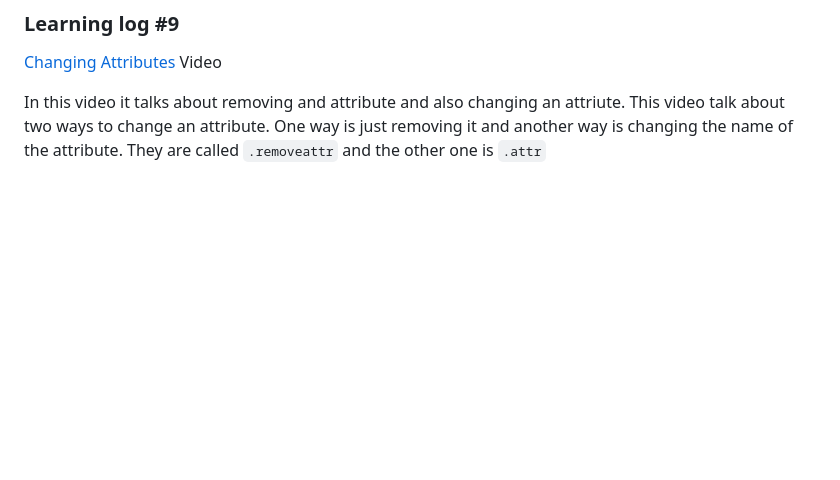
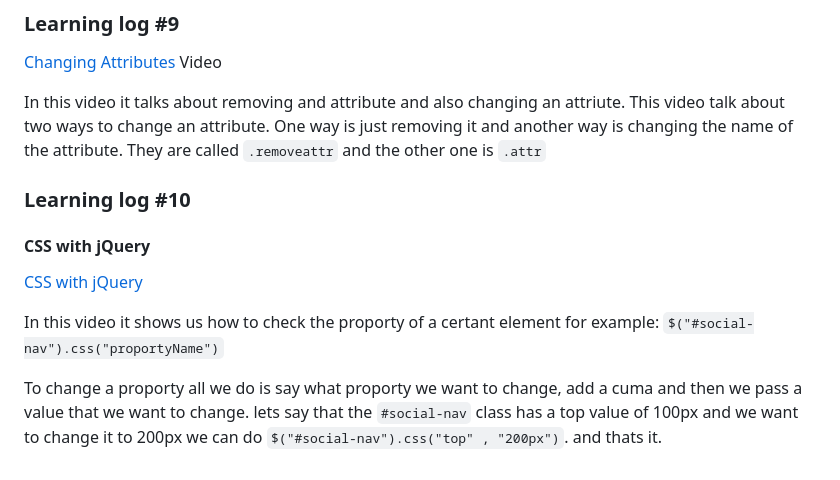
Before and after one commit to AymenA9356/sep11-freedom-project, a Markdown page: tool/learning-log.md, the part around the change. Drawn GitHub-style; blank space fills up the shorter version.

Commit message:
Finished LL #10

```diff
--- a/tool/learning-log.md
+++ b/tool/learning-log.md
@@ -166,6 +166,16 @@ This will dealete the element and what ever is inside it.
 
 In this video it talks about removing and attribute and also changing an attriute. This video talk about two ways to change an attribute. One way is just removing it and another way is changing the name of the attribute. They are called `.removeattr` and the other one is `.attr`
 
+### Learning log #10
+
+#### CSS with jQuery
+  [CSS with jQuery](https://www.youtube.com/watch?v=Z-Ihvvy93bw&list=PL4cUxeGkcC9hNUJ0j6ccnOAcJIPoTRpO4&index=13)
+
+  In this video it shows us how to check the proporty of a certant element for example:
+  `$("#social-nav").css("proportyName")`
+
+  To change a proporty all we do is say what proporty we want to change, add a cuma and then we pass a value that we want to change. lets say that the `#social-nav` class has a top value of 100px and we want to change it to 200px we can do `$("#social-nav").css("top" , "200px")`. and thats it.
+
 
 
 
```
